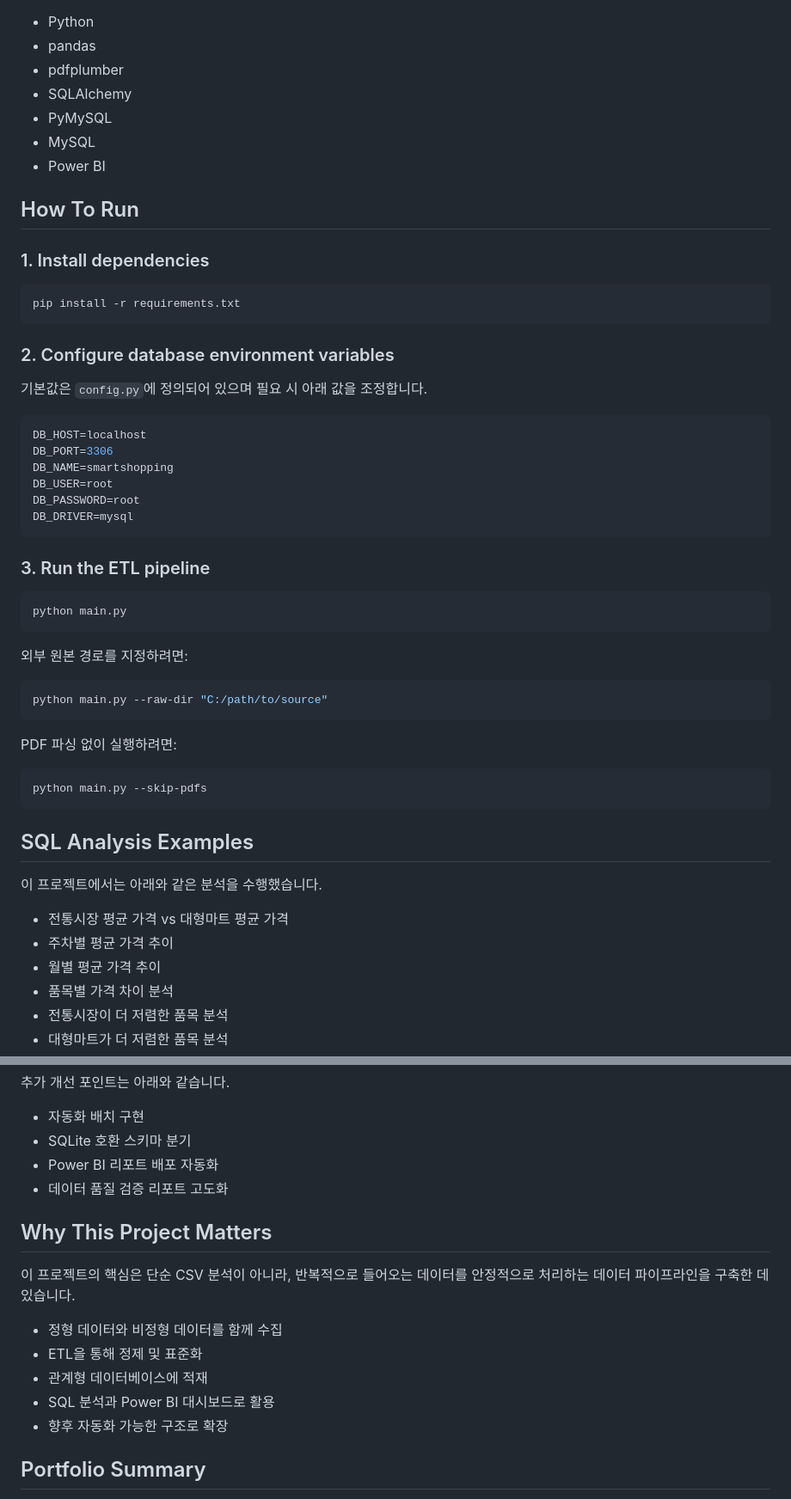
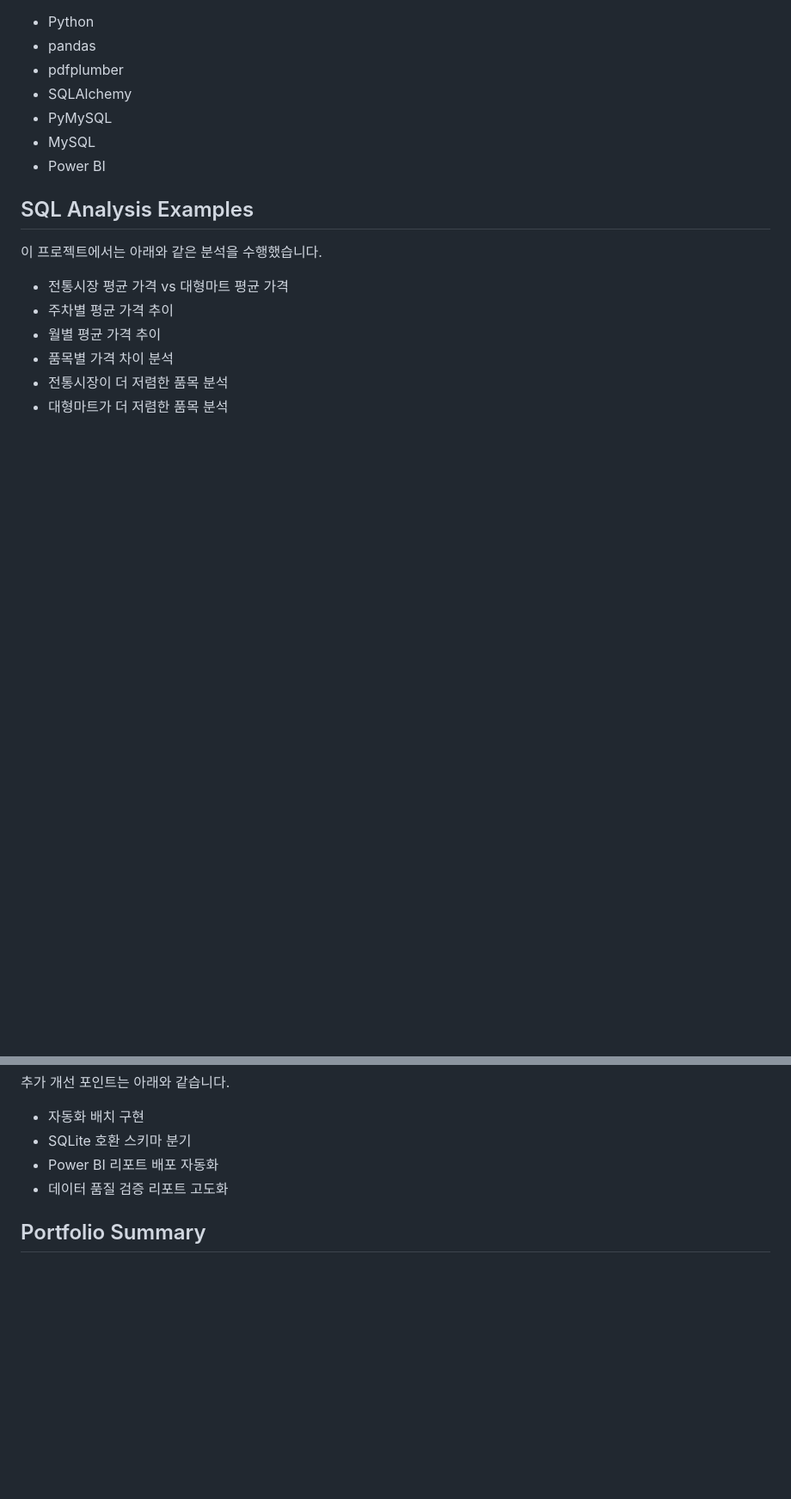
Before and after one commit to JOJeongHaeng/kamis-price-etl-pipeline, a Markdown page: README.md, 2 parts joined by grey strips. Shown at 86% size. Rendered like a GitHub page; blank space fills up the shorter version.

Commit message:
Remove 'How To Run' and automation sections from README
Removed the 'How To Run' section and related automation details from the README.

````diff
--- a/README.md
+++ b/README.md
@@ -107,45 +107,6 @@ SmartShopping-DataEngineering/
 - MySQL
 - Power BI
 
-## How To Run
-
-### 1. Install dependencies
-
-```bash
-pip install -r requirements.txt
-```
-
-### 2. Configure database environment variables
-
-기본값은 `config.py`에 정의되어 있으며 필요 시 아래 값을 조정합니다.
-
-```bash
-DB_HOST=localhost
-DB_PORT=3306
-DB_NAME=smartshopping
-DB_USER=root
-DB_PASSWORD=root
-DB_DRIVER=mysql
-```
-
-### 3. Run the ETL pipeline
-
-```bash
-python main.py
-```
-
-외부 원본 경로를 지정하려면:
-
-```bash
-python main.py --raw-dir "C:/path/to/source"
-```
-
-PDF 파싱 없이 실행하려면:
-
-```bash
-python main.py --skip-pdfs
-```
-
 ## SQL Analysis Examples
 
 이 프로젝트에서는 아래와 같은 분석을 수행했습니다.
@@ -231,16 +169,6 @@ Power BI 갱신
 - Power BI 리포트 배포 자동화
 - 데이터 품질 검증 리포트 고도화
 
-## Why This Project Matters
-
-이 프로젝트의 핵심은 단순 CSV 분석이 아니라, 반복적으로 들어오는 데이터를 안정적으로 처리하는 데이터 파이프라인을 구축한 데 있습니다.
-
-- 정형 데이터와 비정형 데이터를 함께 수집
-- ETL을 통해 정제 및 표준화
-- 관계형 데이터베이스에 적재
-- SQL 분석과 Power BI 대시보드로 활용
-- 향후 자동화 가능한 구조로 확장
-
 ## Portfolio Summary
 
 정형/비정형 가격 데이터를 수집하고, ETL 파이프라인으로 정제한 뒤 MySQL 적재, SQL 분석, Power BI 대시보드까지 연결한 end-to-end 데이터 엔지니어링 프로젝트입니다.
````
Also changed, not shown: other parts of README.md (+1 -24 lines).
